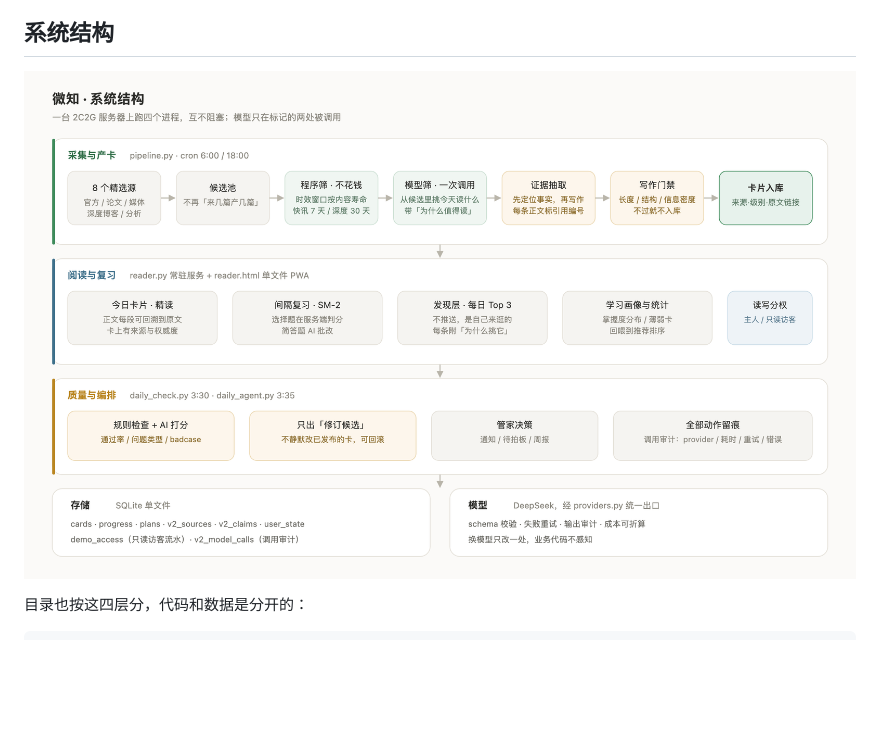
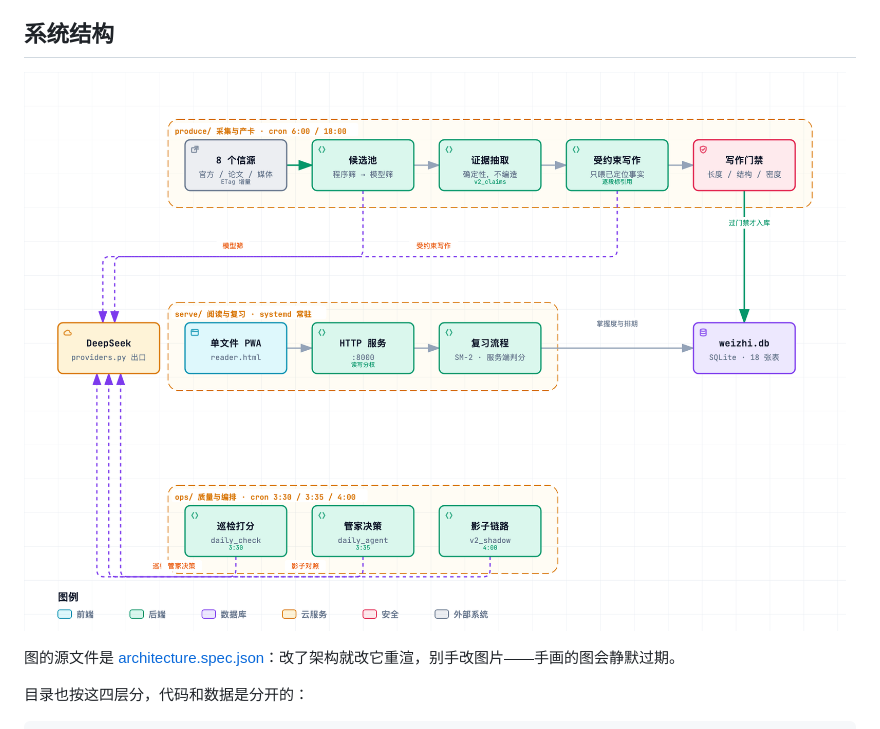
Before and after one commit to Andy021110/weizhi, a Markdown page: README.md, the part around the change. Drawn GitHub-style; pictures changed too: docs/assets/readme/architecture.png; blank space fills up the shorter version.

````diff
--- a/README.md
+++ b/README.md
@@ -107,6 +107,8 @@ http://47.76.25.13/?key=WeiZhi-Demo-ReadOnly-4t8m
 
 ![系统结构](docs/assets/readme/architecture.png)
 
+图的源文件是 [architecture.spec.json](docs/assets/readme/architecture.spec.json)：改了架构就改它重渲，别手改图片——手画的图会静默过期。
+
 目录也按这四层分，代码和数据是分开的：
 
 ```
````
Also changed, not shown: ARCHITECTURE.md (+4 -0 lines), README.en.md (+2 -0 lines), 2 other files.
